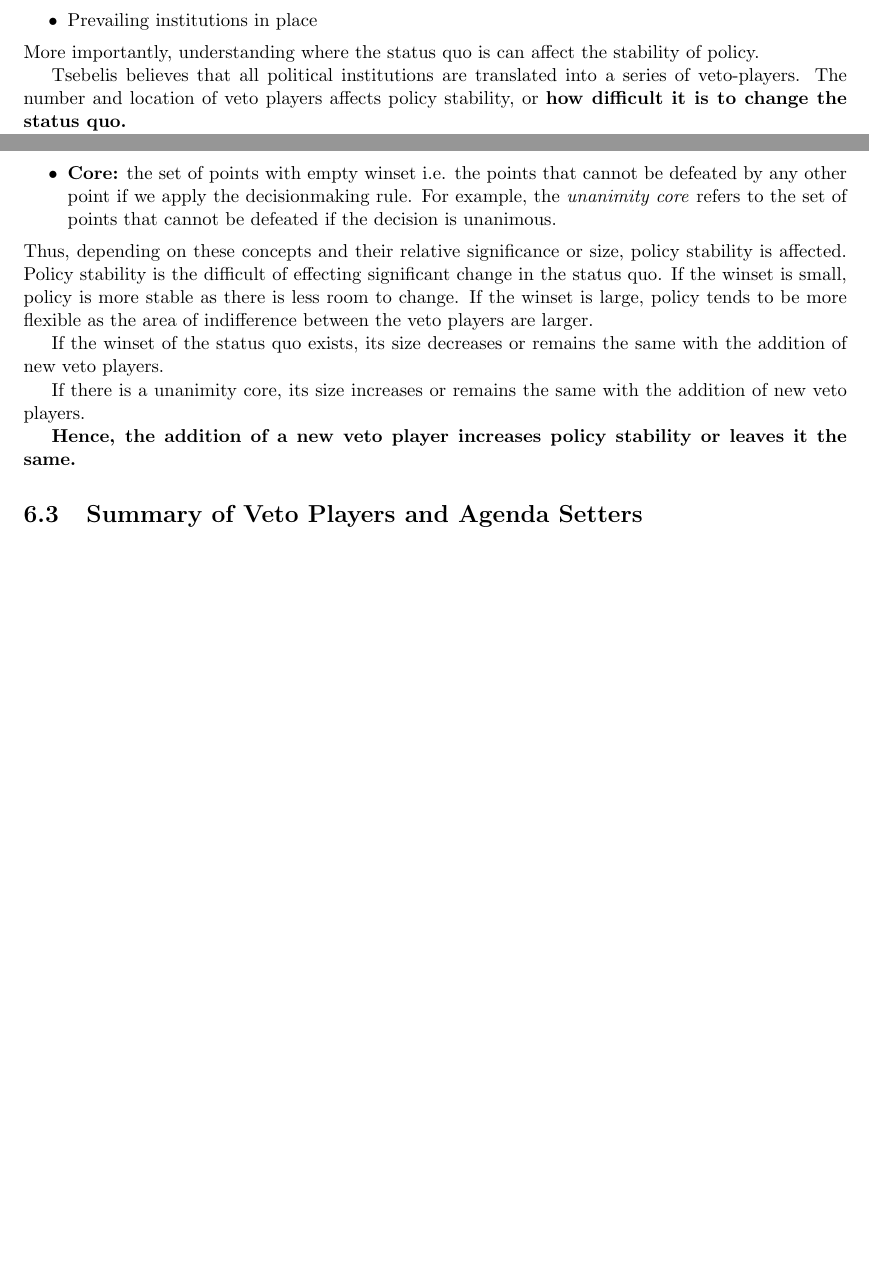
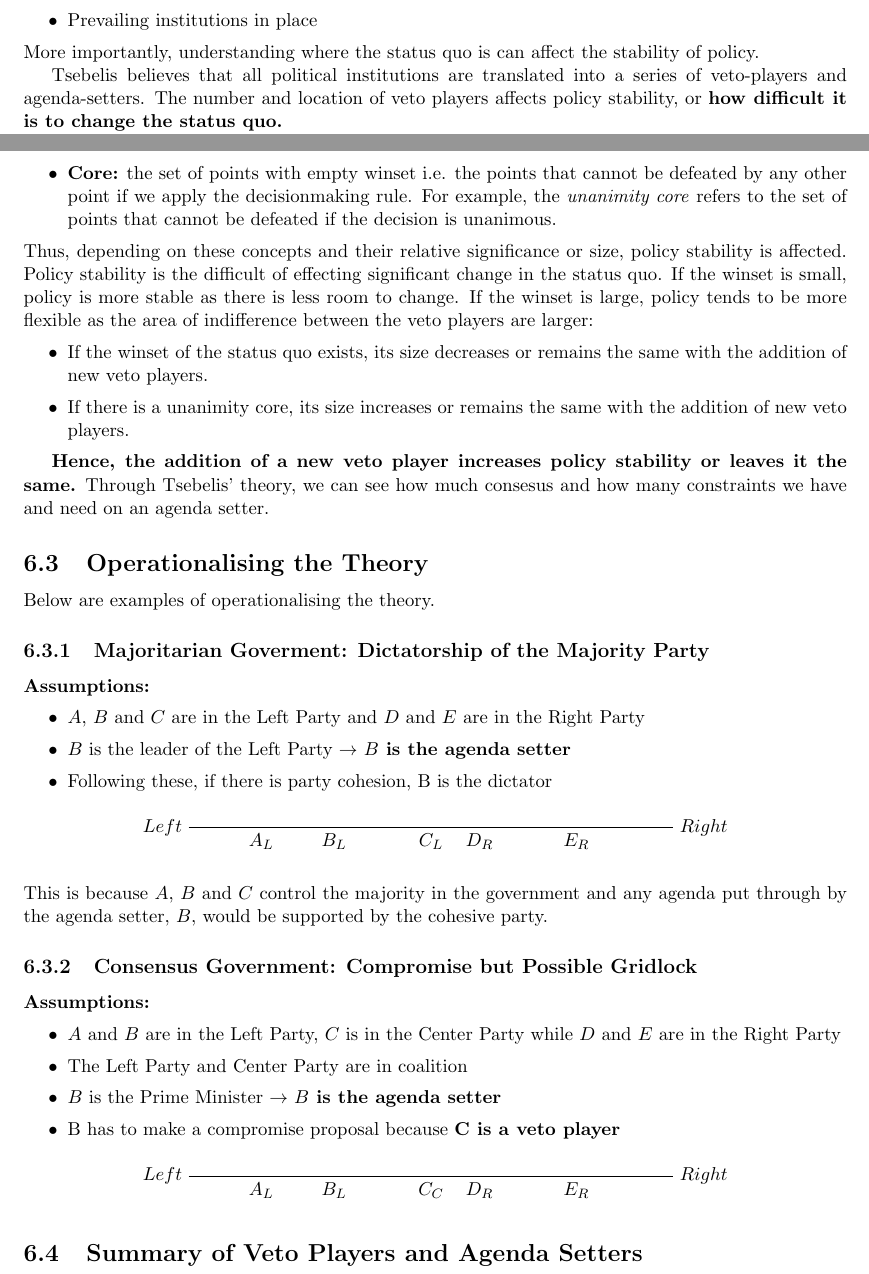
Before and after one commit to CedricTan/UniversityNotes, a LaTeX document (2018-2019 Revision/GV101/Short Answer Qs Revision Topics.tex): two parts of pages 12 and 13 of 15, joined at a grey line, cut so that both start at the same text, the shorter picture padded with empty space. Compiled offline with pdfLaTeX.

Commit message:
Late night revision GV101

```diff
--- a/2018-2019 Revision/GV101/Short Answer Qs Revision Topics.tex
+++ b/2018-2019 Revision/GV101/Short Answer Qs Revision Topics.tex
@@ -375,7 +375,7 @@ Policy outcomes are the result of two factors:
 \end{itemize}
 More importantly, understanding where the status quo is can affect the stability of policy.
 
-Tsebelis believes that all political institutions are translated into a series of veto-players. The number and location of veto players affects policy stability, or \textbf{how difficult it is to change the status quo.}
+Tsebelis believes that all political institutions are translated into a series of veto-players and agenda-setters. The number and location of veto players affects policy stability, or \textbf{how difficult it is to change the status quo.}
 
 Further, the sequence in which veto players make their decisions affects the influence that these veto players have in the decisionmaking process. If you're an individual veto-player or in a collective group of veto-players, your decisionmaking process will also differ.
 
@@ -403,14 +403,65 @@ Two more concepts are identified by Tsebelis:
 	\item \textbf{Winset of the Status Quo:} the set of policies that would beat the status quo in a pair-wise contest under whatever voting rules are being employed i.e. replace existing policy
 	\item \textbf{Core:} the set of points with empty winset i.e. the points that cannot be defeated by any other point if we apply the decisionmaking rule. For example, the \textit{unanimity core} refers to the set of points that cannot be defeated if the decision is unanimous.
 \end{itemize}
-Thus, depending on these concepts and their relative significance or size, policy stability is affected. Policy stability is the difficult of effecting significant change in the status quo. If the winset is small, policy is more stable as there is less room to change. If the winset is large, policy tends to be more flexible as the area of indifference between the veto players are larger.
+Thus, depending on these concepts and their relative significance or size, policy stability is affected. Policy stability is the difficult of effecting significant change in the status quo. If the winset is small, policy is more stable as there is less room to change. If the winset is large, policy tends to be more flexible as the area of indifference between the veto players are larger:
+\begin{itemize}
+	\item If the winset of the status quo exists, its size decreases or remains the same with the addition of new veto players.
+	\item If there is a unanimity core, its size increases or remains the same with the addition of new veto players.
 
-If the winset of the status quo exists, its size decreases or remains the same with the addition of new veto players.
+\end{itemize}
 
-If there is a unanimity core, its size increases or remains the same with the addition of new veto players.
+\textbf{Hence, the addition of a new veto player increases policy stability or leaves it the same.} Through Tsebelis' theory, we can see how much consesus and how many constraints we have and need on an agenda setter.
 
-\textbf{Hence, the addition of a new veto player increases policy stability or leaves it the same.}
+\subsection{Operationalising the Theory}
+Below are examples of operationalising the theory.
+\subsubsection{Majoritarian Goverment: Dictatorship of the Majority Party}
+\textbf{Assumptions:}
+\begin{itemize}
+	\item $A$, $B$ and $C$ are in the Left Party and $D$ and $E$ are in the Right Party
+	\item $B$ is the leader of the Left Party $\rightarrow$ \textbf{$B$ is the agenda setter}
+	\item Following these, if there is party cohesion, B is the dictator
+\end{itemize}
 
+\begin{center}
+\begin{tikzpicture}
+\coordinate [label=left:$Left$] (Left) at (-5,0);
+\coordinate [label=right:$Right$] (Right) at (5,0);
+\coordinate [label=below:$A_L$] (A) at (-3.5,0);
+\coordinate [label=below:$B_L$] (B) at (-2,0);
+\coordinate [label=below:$C_L$] (C) at (0,0);
+\coordinate [label=below:$D_R$] (D) at (1,0);
+\coordinate [label=below:$E_R$] (E) at (3,0);
+\draw (Left) -- (Right);
+
+% Draw in status quo with chosen policy X
+
+\end{tikzpicture}
+\end{center}
+This is because $A$, $B$ and $C$ control the majority in the government and any agenda put through by the agenda setter, $B$, would be supported by the cohesive party.
+\subsubsection{Consensus Government: Compromise but Possible Gridlock}
+\textbf{Assumptions:}
+\begin{itemize}
+	\item $A$ and $B$ are in the Left Party, $C$ is in the Center Party while $D$ and $E$ are in the Right Party
+	\item The Left Party and Center Party are in coalition
+	\item $B$ is the Prime Minister $\rightarrow$ \textbf{$B$ is the agenda setter}
+	\item B has to make a compromise proposal because \textbf{C is a veto player}
+\end{itemize}
+\begin{center}
+\begin{tikzpicture}
+\coordinate [label=left:$Left$] (Left) at (-5,0);
+\coordinate [label=right:$Right$] (Right) at (5,0);
+\coordinate [label=below:$A_L$] (A) at (-3.5,0);
+\coordinate [label=below:$B_L$] (B) at (-2,0);
+\coordinate [label=below:$C_C$] (C) at (0,0);
+\coordinate [label=below:$D_R$] (D) at (1,0);
+\coordinate [label=below:$E_R$] (E) at (3,0);
+\draw (Left) -- (Right);
+
+% Draw in status quo with chosen policy X and winset from C equi-distant both sides to SQ
+
+
+\end{tikzpicture}
+\end{center}
 
 
 \subsection{Summary of Veto Players and Agenda Setters}
```
Also changed, not shown: 2018-2019 Revision/GV101/Short Answer Qs Revision Topics.pdf, 4 other files.
